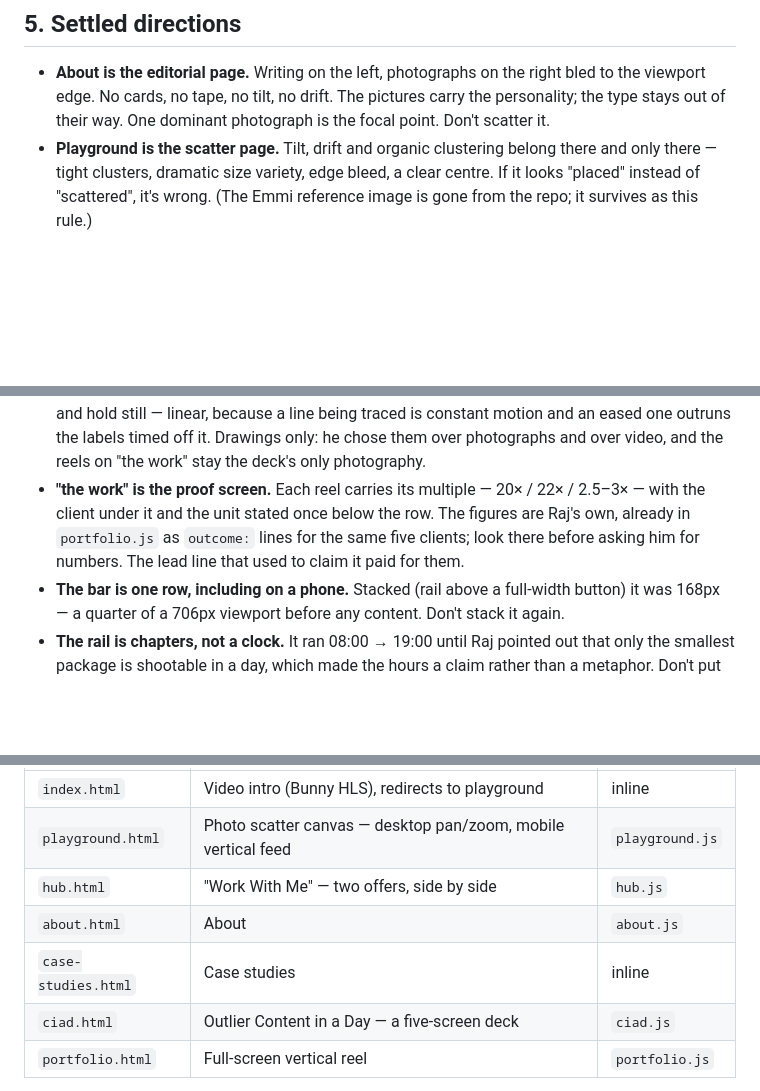
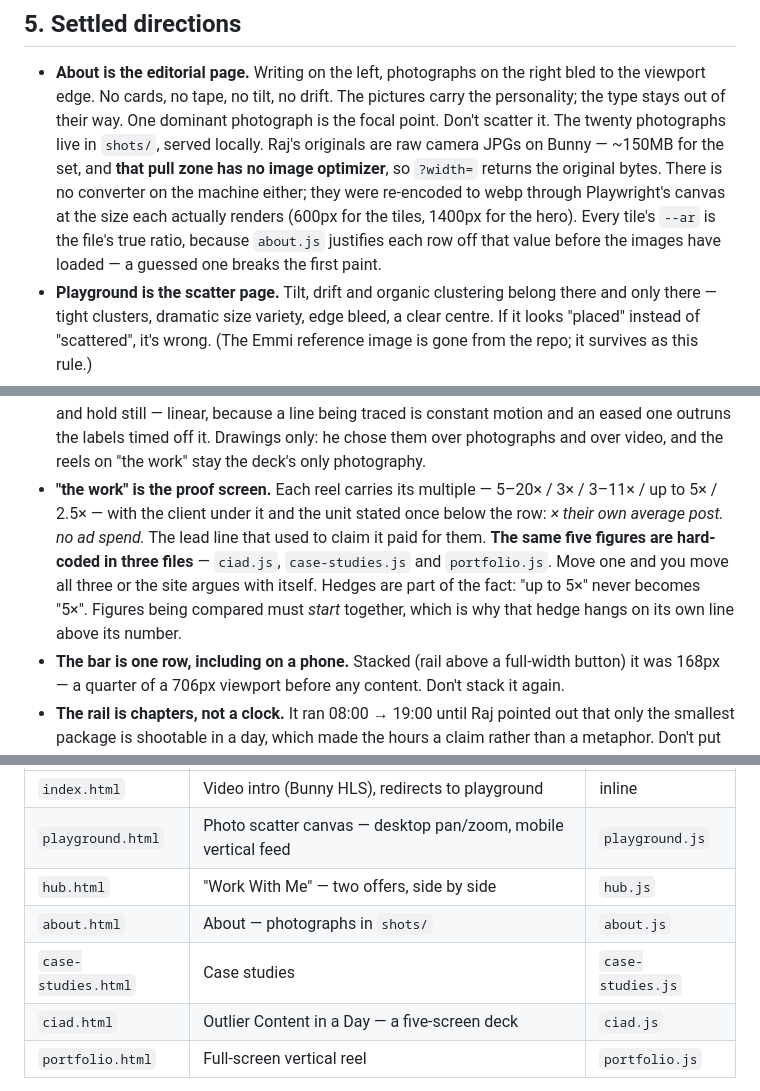
Before and after one commit to rajkashyapart/thebasecamp, a Markdown page: CLAUDE.md, 3 parts joined by grey strips. Rendered like a GitHub page; blank space fills up the shorter version.

Commit message:
record the corrected figures and the Bunny finding
TASTE.md gains the outlier multiples as a fact Raj had to correct, with
the old values struck through so nobody reinstates 22x. It notes what
travels with them -- no ad spend, the 2x floor -- and that his hedges
are part of the fact.

CLAUDE.md now says the figures are hard-coded in three files rather than
pointing at portfolio.js as the source, which was true until this pass
and is now a trap: portfolio.js is no longer ahead of the other two.

Also recorded: that pull zone has no image optimizer, so ?width= on a
picturesbyrajj.b-cdn.net link returns the original bytes. That is the
thing worth knowing next time -- it is not discoverable without asking
for the headers, and it is what decides whether photographs can be used
straight off Bunny.

Two stale entries fixed while in there: case-studies.html loads
case-studies.js, not inline script, and About's photographs now live in
shots/.

Co-Authored-By: claude-flow <ruv@ruv.net>

```diff
--- a/CLAUDE.md
+++ b/CLAUDE.md
@@ -131,6 +131,14 @@ Do at least two rounds. Stop when nothing visible is wrong, or Raj says so.
   bled to the viewport edge. No cards, no tape, no tilt, no drift. The pictures
   carry the personality; the type stays out of their way. One dominant
   photograph is the focal point. Don't scatter it.
+  The twenty photographs live in `shots/`, served locally. Raj's originals
+  are raw camera JPGs on Bunny — ~150MB for the set, and **that pull zone
+  has no image optimizer**, so `?width=` returns the original bytes. There
+  is no converter on the machine either; they were re-encoded to webp
+  through Playwright's canvas at the size each actually renders (600px for
+  the tiles, 1400px for the hero). Every tile's `--ar` is the file's true
+  ratio, because `about.js` justifies each row off that value before the
+  images have loaded — a guessed one breaks the first paint.
 - **Playground is the scatter page.** Tilt, drift and organic clustering belong
   there and only there — tight clusters, dramatic size variety, edge bleed, a
   clear centre. If it looks "placed" instead of "scattered", it's wrong.
@@ -153,10 +161,14 @@ Do at least two rounds. Stop when nothing visible is wrong, or Raj says so.
   he chose them over photographs and over video, and the reels on "the
   work" stay the deck's only photography.
 - **"the work" is the proof screen.** Each reel carries its multiple —
-  20× / 22× / 2.5–3× — with the client under it and the unit stated once
-  below the row. The figures are Raj's own, already in `portfolio.js` as
-  `outcome:` lines for the same five clients; look there before asking him
-  for numbers. The lead line that used to claim it paid for them.
+  5–20× / 3× / 3–11× / up to 5× / 2.5× — with the client under it and the
+  unit stated once below the row: *× their own average post. no ad spend.*
+  The lead line that used to claim it paid for them.
+  **The same five figures are hard-coded in three files** — `ciad.js`,
+  `case-studies.js` and `portfolio.js`. Move one and you move all three or
+  the site argues with itself. Hedges are part of the fact: "up to 5×"
+  never becomes "5×". Figures being compared must *start* together, which
+  is why that hedge hangs on its own line above its number.
 - **The bar is one row, including on a phone.** Stacked (rail above a
   full-width button) it was 168px — a quarter of a 706px viewport before
   any content. Don't stack it again.
@@ -239,8 +251,8 @@ called on `DOMContentLoaded`.
 | `index.html` | Video intro (Bunny HLS), redirects to playground | inline |
 | `playground.html` | Photo scatter canvas — desktop pan/zoom, mobile vertical feed | `playground.js` |
 | `hub.html` | "Work With Me" — two offers, side by side | `hub.js` |
-| `about.html` | About | `about.js` |
-| `case-studies.html` | Case studies | inline |
+| `about.html` | About — photographs in `shots/` | `about.js` |
+| `case-studies.html` | Case studies | `case-studies.js` |
 | `ciad.html` | Outlier Content in a Day — a five-screen deck | `ciad.js` |
 | `portfolio.html` | Full-screen vertical reel | `portfolio.js` |
 
```
Also changed, not shown: TASTE.md (+1 -0 lines).
